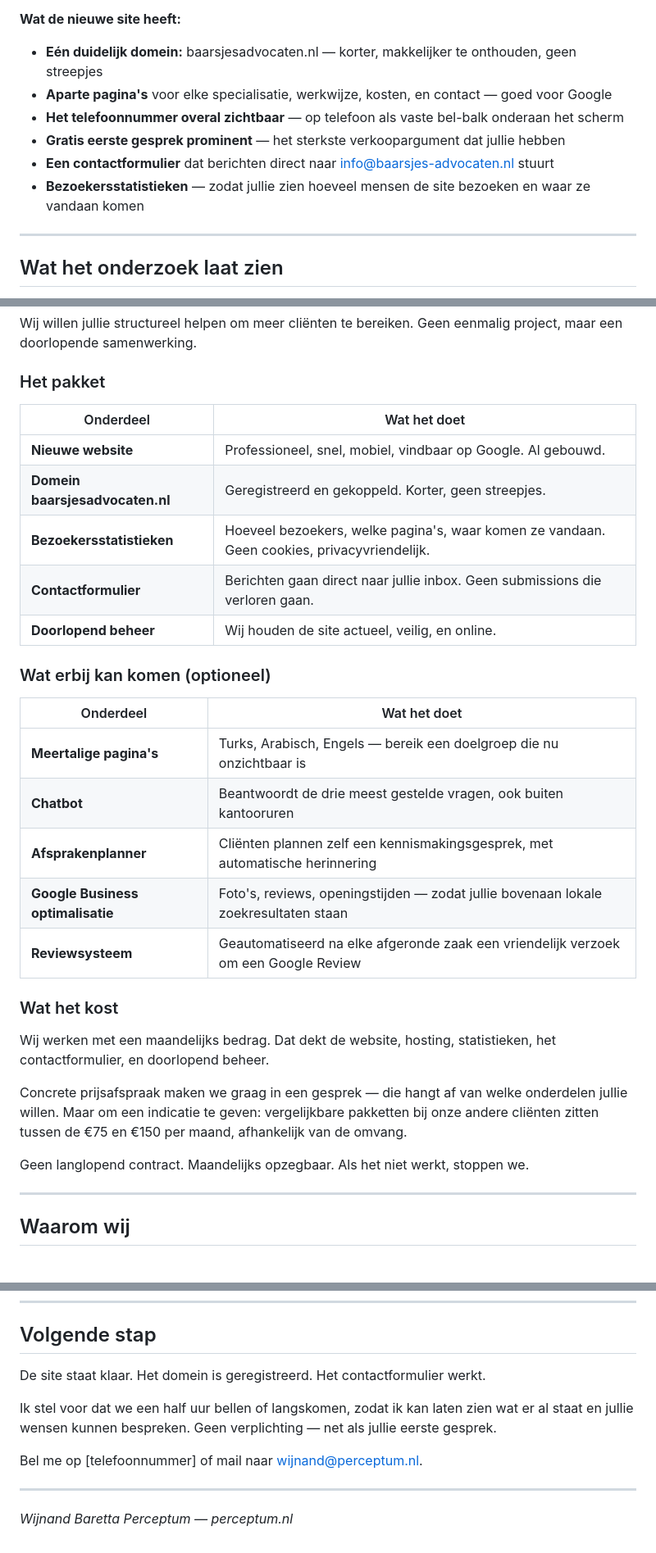
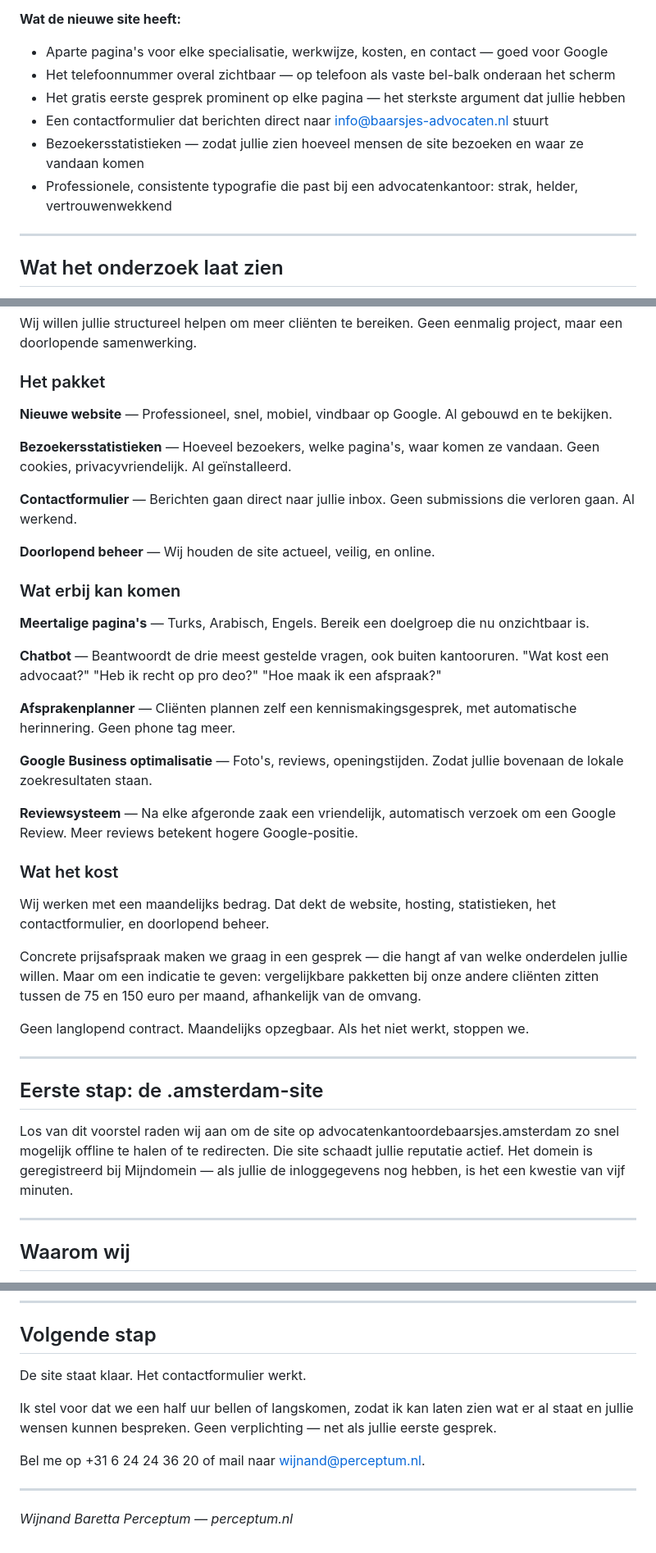
Before and after one commit to wijnandb/baarsjes-advocaten, a Markdown page: VOORSTEL.md, 3 parts joined by grey strips. Shown at 82% size. GitHub-like rendering.

Commit message:
Update proposal: add site problems analysis, fix demo URL, add phone number

```diff
--- a/VOORSTEL.md
+++ b/VOORSTEL.md
@@ -24,12 +59,12 @@ Niet als verkooptruc — als demonstratie. De site staat al online. Je kunt hem
 
 **Wat de nieuwe site heeft:**
 
-- **Eén duidelijk domein:** baarsjesadvocaten.nl — korter, makkelijker te onthouden, geen streepjes
-- **Aparte pagina's** voor elke specialisatie, werkwijze, kosten, en contact — goed voor Google
-- **Het telefoonnummer overal zichtbaar** — op telefoon als vaste bel-balk onderaan het scherm
-- **Gratis eerste gesprek prominent** — het sterkste verkoopargument dat jullie hebben
-- **Een contactformulier** dat berichten direct naar info@baarsjes-advocaten.nl stuurt
-- **Bezoekersstatistieken** — zodat jullie zien hoeveel mensen de site bezoeken en waar ze vandaan komen
+- Aparte pagina's voor elke specialisatie, werkwijze, kosten, en contact — goed voor Google
+- Het telefoonnummer overal zichtbaar — op telefoon als vaste bel-balk onderaan het scherm
+- Het gratis eerste gesprek prominent op elke pagina — het sterkste argument dat jullie hebben
+- Een contactformulier dat berichten direct naar info@baarsjes-advocaten.nl stuurt
+- Bezoekersstatistieken — zodat jullie zien hoeveel mensen de site bezoeken en waar ze vandaan komen
+- Professionele, consistente typografie die past bij een advocatenkantoor: strak, helder, vertrouwenwekkend
 
 ---
 
@@ -59,31 +94,39 @@ Wij willen jullie structureel helpen om meer cliënten te bereiken. Geen eenmali
 
 ### Het pakket
 
-| Onderdeel | Wat het doet |
-|-----------|-------------|
-| **Nieuwe website** | Professioneel, snel, mobiel, vindbaar op Google. Al gebouwd. |
-| **Domein baarsjesadvocaten.nl** | Geregistreerd en gekoppeld. Korter, geen streepjes. |
-| **Bezoekersstatistieken** | Hoeveel bezoekers, welke pagina's, waar komen ze vandaan. Geen cookies, privacyvriendelijk. |
-| **Contactformulier** | Berichten gaan direct naar jullie inbox. Geen submissions die verloren gaan. |
-| **Doorlopend beheer** | Wij houden de site actueel, veilig, en online. |
+**Nieuwe website** — Professioneel, snel, mobiel, vindbaar op Google. Al gebouwd en te bekijken.
 
-### Wat erbij kan komen (optioneel)
+**Bezoekersstatistieken** — Hoeveel bezoekers, welke pagina's, waar komen ze vandaan. Geen cookies, privacyvriendelijk. Al geïnstalleerd.
 
-| Onderdeel | Wat het doet |
-|-----------|-------------|
-| **Meertalige pagina's** | Turks, Arabisch, Engels — bereik een doelgroep die nu onzichtbaar is |
-| **Chatbot** | Beantwoordt de drie meest gestelde vragen, ook buiten kantooruren |
-| **Afsprakenplanner** | Cliënten plannen zelf een kennismakingsgesprek, met automatische herinnering |
-| **Google Business optimalisatie** | Foto's, reviews, openingstijden — zodat jullie bovenaan lokale zoekresultaten staan |
-| **Reviewsysteem** | Geautomatiseerd na elke afgeronde zaak een vriendelijk verzoek om een Google Review |
+**Contactformulier** — Berichten gaan direct naar jullie inbox. Geen submissions die verloren gaan. Al werkend.
+
+**Doorlopend beheer** — Wij houden de site actueel, veilig, en online.
+
+### Wat erbij kan komen
+
+**Meertalige pagina's** — Turks, Arabisch, Engels. Bereik een doelgroep die nu onzichtbaar is.
+
+**Chatbot** — Beantwoordt de drie meest gestelde vragen, ook buiten kantooruren. "Wat kost een advocaat?" "Heb ik recht op pro deo?" "Hoe maak ik een afspraak?"
+
+**Afsprakenplanner** — Cliënten plannen zelf een kennismakingsgesprek, met automatische herinnering. Geen phone tag meer.
+
+**Google Business optimalisatie** — Foto's, reviews, openingstijden. Zodat jullie bovenaan de lokale zoekresultaten staan.
+
+**Reviewsysteem** — Na elke afgeronde zaak een vriendelijk, automatisch verzoek om een Google Review. Meer reviews betekent hogere Google-positie.
 
 ### Wat het kost
 
 Wij werken met een maandelijks bedrag. Dat dekt de website, hosting, statistieken, het contactformulier, en doorlopend beheer.
 
-Concrete prijsafspraak maken we graag in een gesprek — die hangt af van welke onderdelen jullie willen. Maar om een indicatie te geven: vergelijkbare pakketten bij onze andere cliënten zitten tussen de €75 en €150 per maand, afhankelijk van de omvang.
+Concrete prijsafspraak maken we graag in een gesprek — die hangt af van welke onderdelen jullie willen. Maar om een indicatie te geven: vergelijkbare pakketten bij onze andere cliënten zitten tussen de 75 en 150 euro per maand, afhankelijk van de omvang.
 
 Geen langlopend contract. Maandelijks opzegbaar. Als het niet werkt, stoppen we.
+
+---
+
+## Eerste stap: de .amsterdam-site
+
+Los van dit voorstel raden wij aan om de site op advocatenkantoordebaarsjes.amsterdam zo snel mogelijk offline te halen of te redirecten. Die site schaadt jullie reputatie actief. Het domein is geregistreerd bij Mijndomein — als jullie de inloggegevens nog hebben, is het een kwestie van vijf minuten.
 
 ---
 
@@ -97,11 +140,11 @@ Wij werken al voor dertien cliënten in de regio. Wat wij voor jullie doen, doen
 
 ## Volgende stap
 
-De site staat klaar. Het domein is geregistreerd. Het contactformulier werkt.
+De site staat klaar. Het contactformulier werkt.
 
 Ik stel voor dat we een half uur bellen of langskomen, zodat ik kan laten zien wat er al staat en jullie wensen kunnen bespreken. Geen verplichting — net als jullie eerste gesprek.
 
-Bel me op [telefoonnummer] of mail naar wijnand@perceptum.nl.
+Bel me op +31 6 24 24 36 20 of mail naar wijnand@perceptum.nl.
 
 ---
 
```
Also changed, not shown: other parts of VOORSTEL.md (+39 -4 lines).
